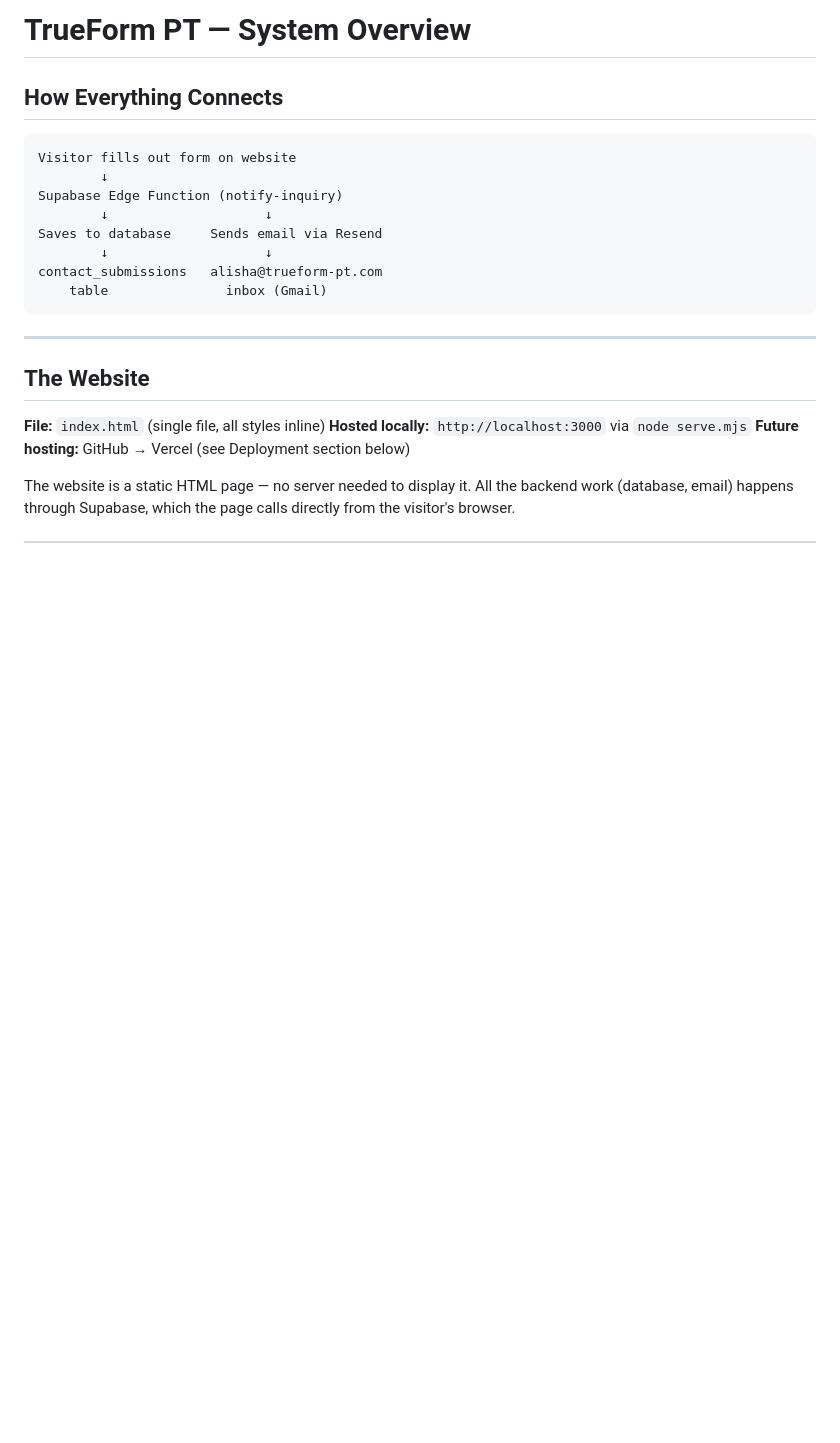
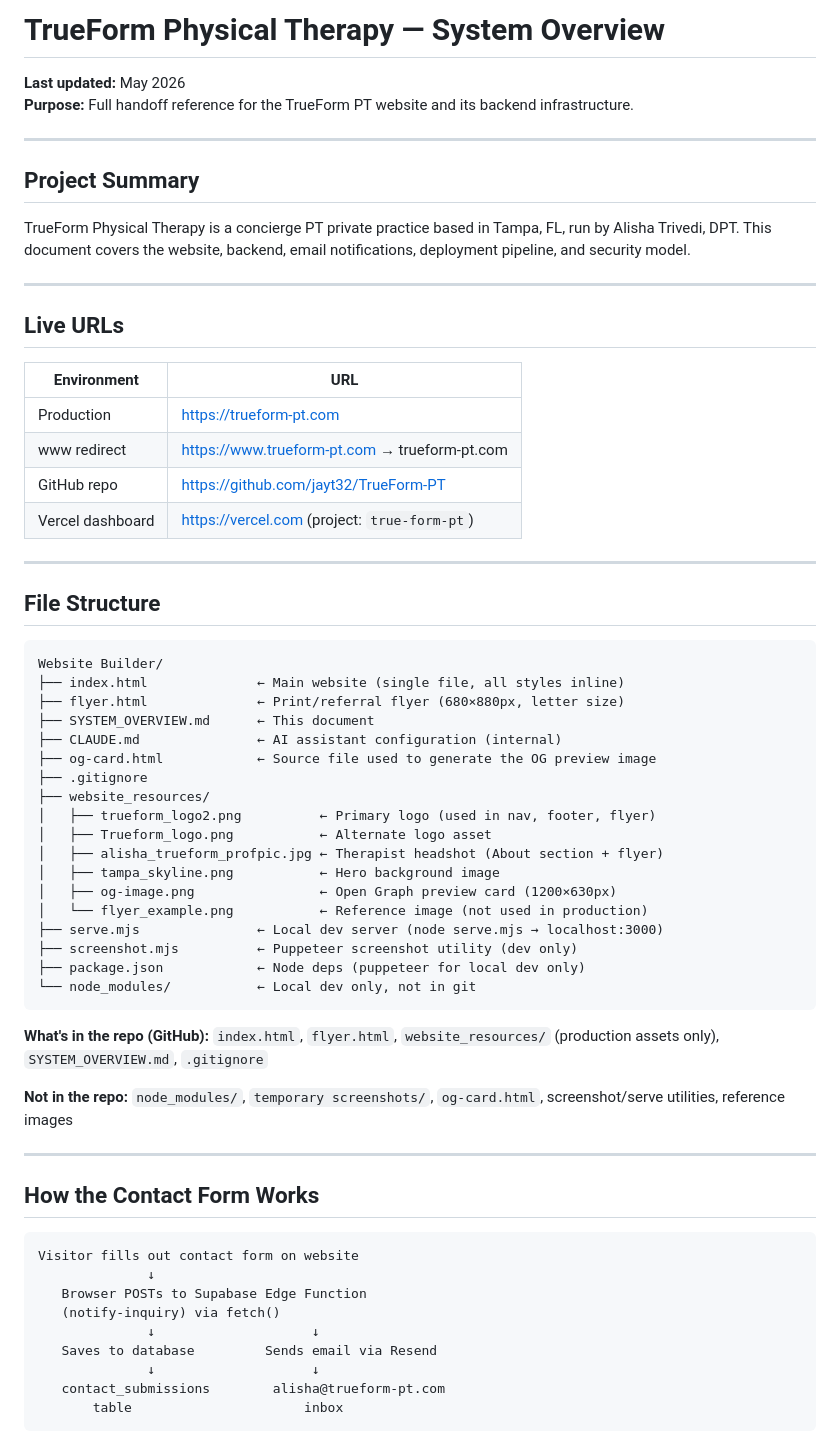
Before and after one commit to jayt32/TrueForm-PT, a Markdown page: SYSTEM_OVERVIEW.md, the part around one of its changes. Drawn GitHub-style; blank space fills up the shorter version.

````diff
--- a/SYSTEM_OVERVIEW.md
+++ b/SYSTEM_OVERVIEW.md
@@ -1,24 +1,67 @@
-# TrueForm PT — System Overview
+# TrueForm Physical Therapy — System Overview
 
-## How Everything Connects
-
-```
-Visitor fills out form on website
-        ↓
-Supabase Edge Function (notify-inquiry)
-        ↓                    ↓
-Saves to database     Sends email via Resend
-        ↓                    ↓
-contact_submissions   alisha@trueform-pt.com
-    table               inbox (Gmail)
-```
+**Last updated:** May 2026
+**Purpose:** Full handoff reference for the TrueForm PT website and its backend infrastructure.
 
 ---
 
-## The Website
+## Project Summary
 
-**File:** `index.html` (single file, all styles inline)
-**Hosted locally:** `http://localhost:3000` via `node serve.mjs`
-**Future hosting:** GitHub → Vercel (see Deployment section below)
+TrueForm Physical Therapy is a concierge PT private practice based in Tampa, FL, run by Alisha Trivedi, DPT. This document covers the website, backend, email notifications, deployment pipeline, and security model.
 
-The website is a static HTML page — no server needed to display it. All the backend work (database, email) happens through Supabase, which the page calls directly from the visitor's browser.
+---
+
+## Live URLs
+
+| Environment | URL |
+|---|---|
+| Production | https://trueform-pt.com |
+| www redirect | https://www.trueform-pt.com → trueform-pt.com |
+| GitHub repo | https://github.com/jayt32/TrueForm-PT |
+| Vercel dashboard | https://vercel.com (project: `true-form-pt`) |
+
+---
+
+## File Structure
+
+```
+Website Builder/
+├── index.html              ← Main website (single file, all styles inline)
+├── flyer.html              ← Print/referral flyer (680×880px, letter size)
+├── SYSTEM_OVERVIEW.md      ← This document
+├── CLAUDE.md               ← AI assistant configuration (internal)
+├── og-card.html            ← Source file used to generate the OG preview image
+├── .gitignore
+├── website_resources/
+│   ├── trueform_logo2.png          ← Primary logo (used in nav, footer, flyer)
+│   ├── Trueform_logo.png           ← Alternate logo asset
+│   ├── alisha_trueform_profpic.jpg ← Therapist headshot (About section + flyer)
+│   ├── tampa_skyline.png           ← Hero background image
+│   ├── og-image.png                ← Open Graph preview card (1200×630px)
+│   └── flyer_example.png           ← Reference image (not used in production)
+├── serve.mjs               ← Local dev server (node serve.mjs → localhost:3000)
+├── screenshot.mjs          ← Puppeteer screenshot utility (dev only)
+├── package.json            ← Node deps (puppeteer for local dev only)
+└── node_modules/           ← Local dev only, not in git
+```
+
+**What's in the repo (GitHub):** `index.html`, `flyer.html`, `website_resources/` (production assets only), `SYSTEM_OVERVIEW.md`, `.gitignore`
+
+**Not in the repo:** `node_modules/`, `temporary screenshots/`, `og-card.html`, screenshot/serve utilities, reference images
+
+---
+
+## How the Contact Form Works
+
+```
+Visitor fills out contact form on website
+              ↓
+   Browser POSTs to Supabase Edge Function
+   (notify-inquiry) via fetch()
+              ↓                    ↓
+   Saves to database         Sends email via Resend
+              ↓                    ↓
+   contact_submissions        alisha@trueform-pt.com
+       table                      inbox
+```
+
````
Also changed, not shown: other parts of SYSTEM_OVERVIEW.md (+150 -56 lines).
